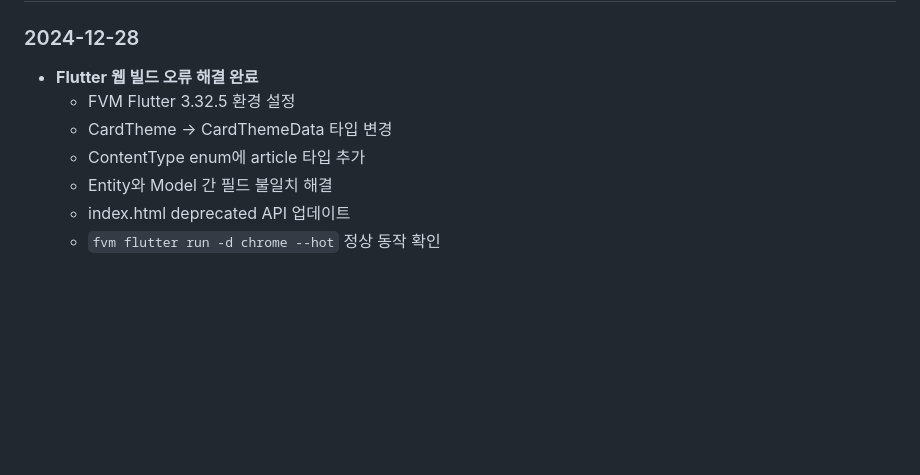
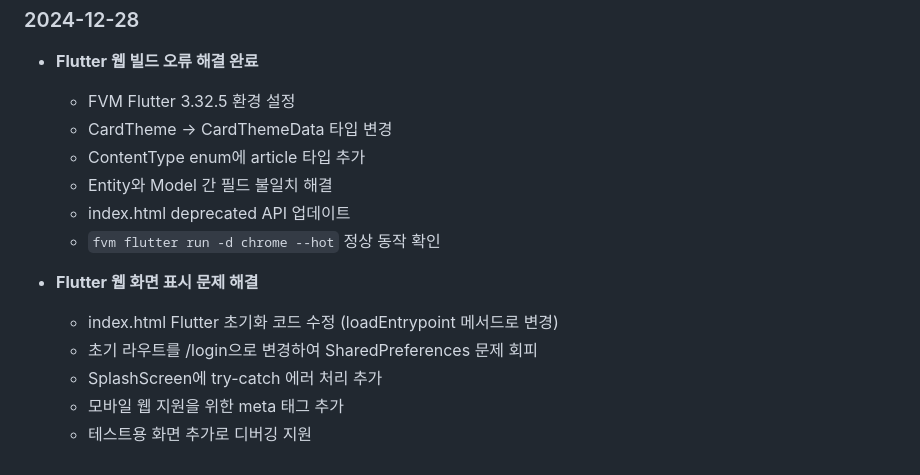
Before and after one commit to hyImmerse/onlyfanslike, a Markdown page: MVP.md, the part around the change. Rendered like a GitHub page; blank space fills up the shorter version.

Commit message:
docs: MVP.md 개발 진행 로그 업데이트
- Flutter 웹 화면 표시 문제 해결 내용 추가
- 2024-12-28 진행 사항 업데이트

🤖 Generated with [Claude Code](https://claude.ai/code)

Co-Authored-By: Claude <noreply@anthropic.com>

```diff
--- a/MVP.md
+++ b/MVP.md
@@ -358,3 +358,10 @@
   - Entity와 Model 간 필드 불일치 해결
   - index.html deprecated API 업데이트
   - `fvm flutter run -d chrome --hot` 정상 동작 확인
+
+- **Flutter 웹 화면 표시 문제 해결**
+  - index.html Flutter 초기화 코드 수정 (loadEntrypoint 메서드로 변경)
+  - 초기 라우트를 /login으로 변경하여 SharedPreferences 문제 회피
+  - SplashScreen에 try-catch 에러 처리 추가
+  - 모바일 웹 지원을 위한 meta 태그 추가
+  - 테스트용 화면 추가로 디버깅 지원
```
